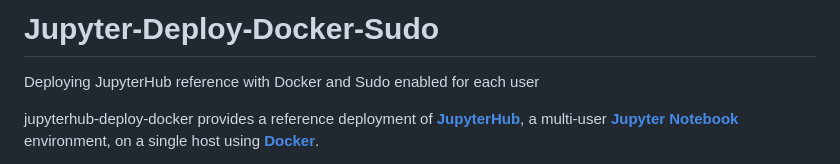
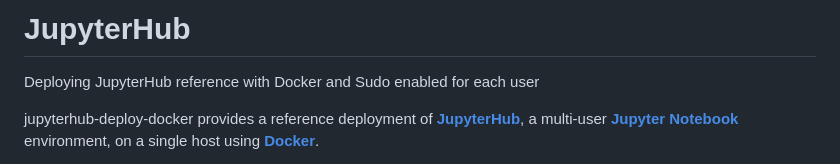
Before and after one commit to jesusalbujas/jupyter-compose-sudo, a Markdown page: README.md, the part around the change. GitHub-like rendering.

```diff
--- a/README.md
+++ b/README.md
@@ -1,4 +1,4 @@
-# Jupyter-Deploy-Docker-Sudo
+# JupyterHub
 Deploying JupyterHub reference with Docker and Sudo enabled for each user
 
 jupyterhub-deploy-docker provides a reference deployment of **[JupyterHub](https://github.com/jupyterhub/jupyterhub)**, a multi-user **[Jupyter Notebook](https://jupyter.org/)** environment, on a single host using **[Docker](https://docs.docker.com/)**.
```
